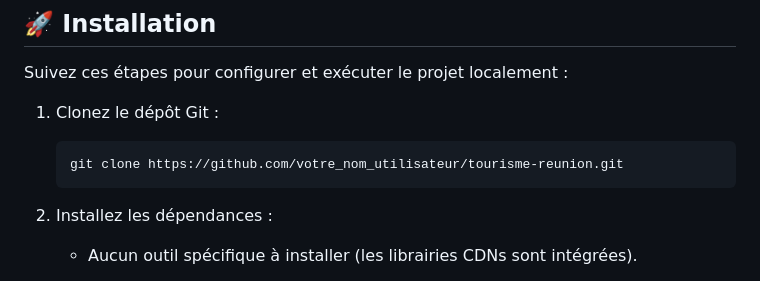
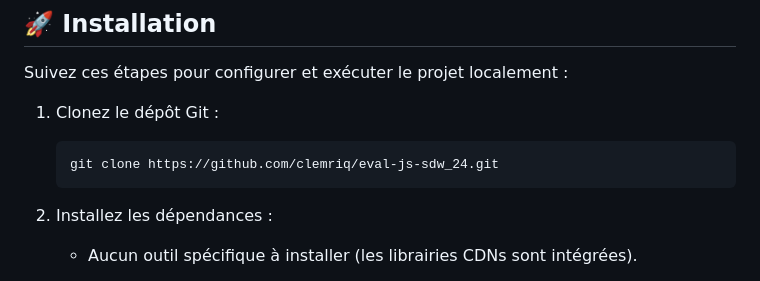
Before and after one commit to clemriq/reunion-island-map, a Markdown page: README.md, the part around the change. GitHub-like rendering.

````diff
--- a/README.md
+++ b/README.md
@@ -44,7 +44,7 @@ Suivez ces étapes pour configurer et exécuter le projet localement :
 
 1. Clonez le dépôt Git :
    ```bash
-   git clone https://github.com/votre_nom_utilisateur/tourisme-reunion.git
+   git clone https://github.com/clemriq/eval-js-sdw_24.git
    ```
 
 2. Installez les dépendances :
````
